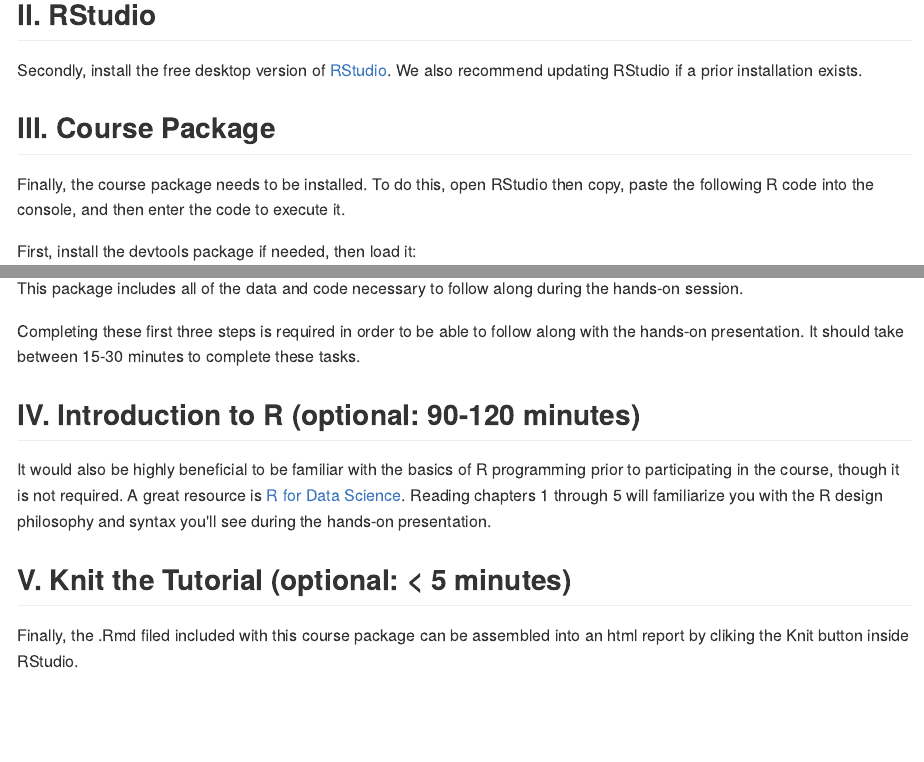
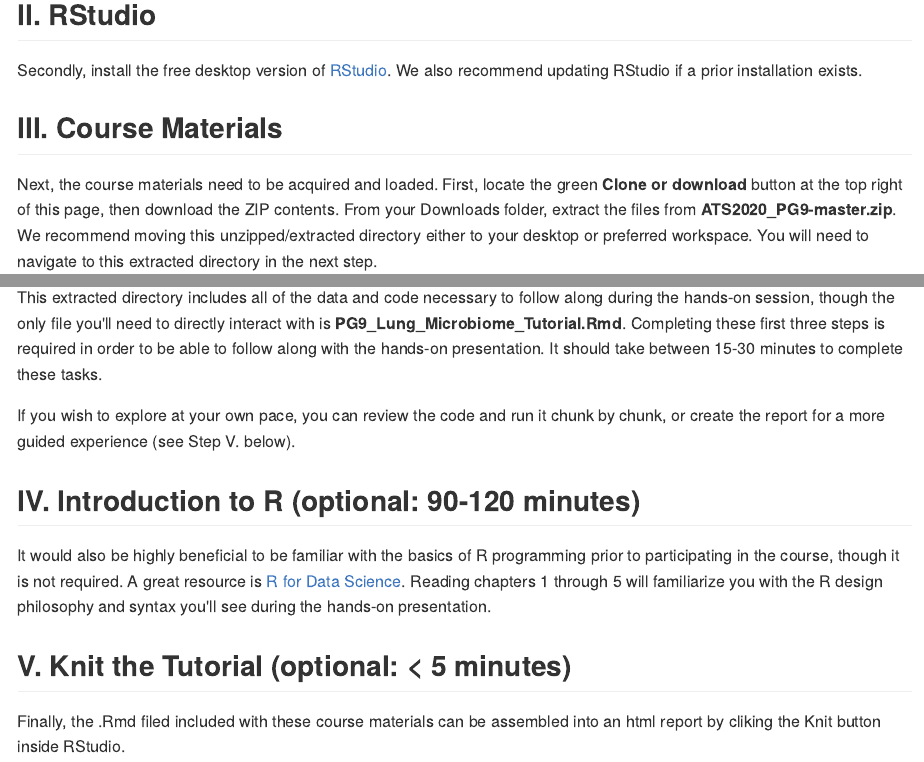
Before and after one commit to cb-42/ATS2020_PG9, an R Markdown document (README.Rmd): the page in a window 1100 px wide, from 650 px down, and a second part further down, joined at a grey line. The pictures show the output file README.md that the author committed with the source, drawn offline in the style of GitHub.

Commit message:
Update Installation Instructions

```diff
--- a/README.Rmd
+++ b/README.Rmd
@@ -20,7 +20,6 @@ First you'll need to acquire R itself. This can be done directly from [CRAN](htt
 ## II. RStudio
 Secondly, install the free desktop version of [RStudio](https://rstudio.com/products/rstudio/download/#download). We also recommend updating RStudio if a prior installation exists.
 
-## III. Course Package
-Finally, the course package needs to be installed. To do this, open RStudio then copy, paste the following R code into the console, and then enter the code to execute it.
+## III. Course Materials
+Next, the course materials need to be acquired and loaded. First, locate the green **Clone or download** button at the top right of this page, then download the ZIP contents. From your Downloads folder, extract the files from **ATS2020_PG9-master.zip**. We recommend moving this unzipped/extracted directory either to your desktop or preferred workspace. You will need to navigate to this extracted directory in the next step.
 
-First, install the devtools package if needed, then load it:
@@ -31 +27,2 @@ library(devtools)
 
+This extracted directory includes all of the data and code necessary to follow along during the hands-on session, though the only file you'll need to directly interact with is **PG9_Lung_Microbiome_Tutorial.Rmd**. Completing these first three steps is required in order to be able to follow along with the hands-on presentation. It should take between 15-30 minutes to complete these tasks.
@@ -37,12 +29,10 @@ library(NAME_TBD)
 
-This package includes all of the data and code necessary to follow along during the hands-on session.
-
-Completing these first three steps is required in order to be able to follow along with the hands-on presentation. It should take between 15-30 minutes to complete these tasks.
+If you wish to explore at your own pace, you can review the code and run it chunk by chunk, or create the report for a more guided experience (see Step V. below).
 
 ## IV. Introduction to R (optional: 90-120 minutes)
 It would also be highly beneficial to be familiar with the basics of R programming prior to participating in the course, though it is not required. A great resource is [R for Data Science](https://r4ds.had.co.nz/). Reading chapters 1 through 5 will familiarize you with the R design philosophy and syntax you'll see during the hands-on presentation.
 
 ## V. Knit the Tutorial (optional: < 5 minutes)
-Finally, the .Rmd filed included with this course package can be assembled into an html report by cliking the Knit button inside RStudio.
+Finally, the .Rmd filed included with these course materials can be assembled into an html report by cliking the Knit button inside RStudio.
 
 ![Knit](images/knit.png)
```
Also changed, not shown: README.md, README.Rmd (10 more changed lines).
